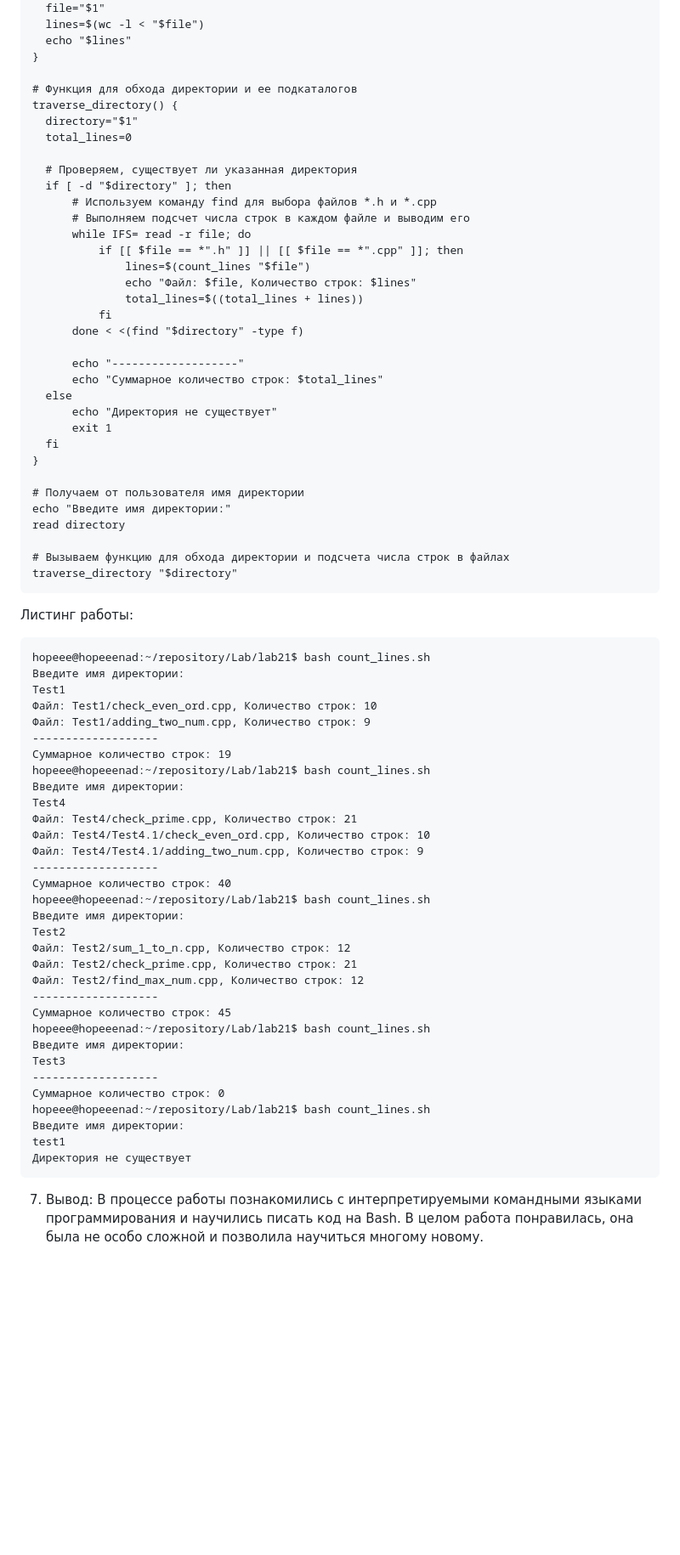
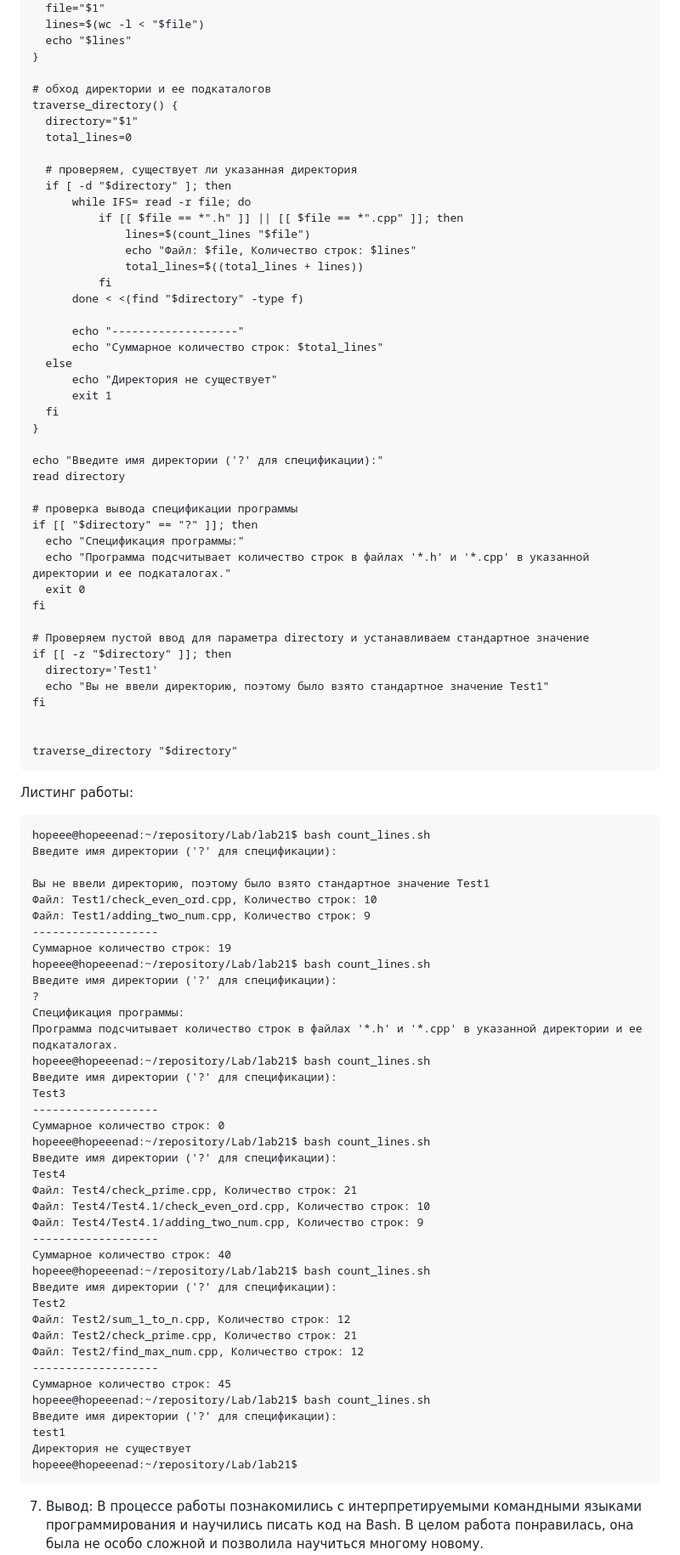
Before and after one commit to Nadezhda13Soloveva/Lab, a Markdown page: lab21/Report.md, the part around the change printed below. Shown: that part at 85% size. GitHub-like rendering; blank space fills up the shorter version.

````diff
--- a/lab21/Report.md
+++ b/lab21/Report.md
@@ -54,15 +63,13 @@ count_lines() {
     echo "$lines"
 }
 
-# Функция для обхода директории и ее подкаталогов
+# обход директории и ее подкаталогов
 traverse_directory() {
     directory="$1"
     total_lines=0
 
-    # Проверяем, существует ли указанная директория
+    # проверяем, существует ли указанная директория
     if [ -d "$directory" ]; then
-        # Используем команду find для выбора файлов *.h и *.cpp
-        # Выполняем подсчет числа строк в каждом файле и выводим его
         while IFS= read -r file; do
             if [[ $file == *".h" ]] || [[ $file == *".cpp" ]]; then
                 lines=$(count_lines "$file")
@@ -79,25 +86,48 @@ traverse_directory() {
     fi
 }
 
-# Получаем от пользователя имя директории
-echo "Введите имя директории:"
+echo "Введите имя директории ('?' для спецификации):"
 read directory
 
-# Вызываем функцию для обхода директории и подсчета числа строк в файлах
+# проверка вывода спецификации программы
+if [[ "$directory" == "?" ]]; then
+    echo "Спецификация программы:"
+    echo "Программа подсчитывает количество строк в файлах '*.h' и '*.cpp' в указанной директории и ее подкаталогах."
+    exit 0
+fi
+
+# Проверяем пустой ввод для параметра directory и устанавливаем стандартное значение
+if [[ -z "$directory" ]]; then
+    directory='Test1'
+    echo "Вы не ввели директорию, поэтому было взято стандартное значение Test1"
+fi
+
+
 traverse_directory "$directory"
   ```
 
   Листинг работы:
   ```
 hopeee@hopeeenad:~/repository/Lab/lab21$ bash count_lines.sh
-Введите имя директории:
-Test1
+Введите имя директории ('?' для спецификации):
+
+Вы не ввели директорию, поэтому было взято стандартное значение Test1
 Файл: Test1/check_even_ord.cpp, Количество строк: 10
 Файл: Test1/adding_two_num.cpp, Количество строк: 9
 -------------------
 Суммарное количество строк: 19
 hopeee@hopeeenad:~/repository/Lab/lab21$ bash count_lines.sh
-Введите имя директории:
+Введите имя директории ('?' для спецификации):
+?
+Спецификация программы:
+Программа подсчитывает количество строк в файлах '*.h' и '*.cpp' в указанной директории и ее подкаталогах.
+hopeee@hopeeenad:~/repository/Lab/lab21$ bash count_lines.sh
+Введите имя директории ('?' для спецификации):
+Test3
+-------------------
+Суммарное количество строк: 0
+hopeee@hopeeenad:~/repository/Lab/lab21$ bash count_lines.sh
+Введите имя директории ('?' для спецификации):
 Test4
 Файл: Test4/check_prime.cpp, Количество строк: 21
 Файл: Test4/Test4.1/check_even_ord.cpp, Количество строк: 10
@@ -105,7 +135,7 @@ Test4
 -------------------
 Суммарное количество строк: 40
 hopeee@hopeeenad:~/repository/Lab/lab21$ bash count_lines.sh
-Введите имя директории:
+Введите имя директории ('?' для спецификации):
 Test2
 Файл: Test2/sum_1_to_n.cpp, Количество строк: 12
 Файл: Test2/check_prime.cpp, Количество строк: 21
@@ -113,14 +143,10 @@ Test2
 -------------------
 Суммарное количество строк: 45
 hopeee@hopeeenad:~/repository/Lab/lab21$ bash count_lines.sh
-Введите имя директории:
-Test3
--------------------
-Суммарное количество строк: 0
-hopeee@hopeeenad:~/repository/Lab/lab21$ bash count_lines.sh
-Введите имя директории:
+Введите имя директории ('?' для спецификации):
 test1
 Директория не существует
+hopeee@hopeeenad:~/repository/Lab/lab21$
   ```
 
 7. Вывод: В процессе работы познакомились с интерпретируемыми командными языками программирования и научились писать код на Bash. В целом работа понравилась, она была не особо сложной и позволила научиться многому новому.
````
Also changed, not shown: other parts of lab21/Report.md (+34 -25 lines).
